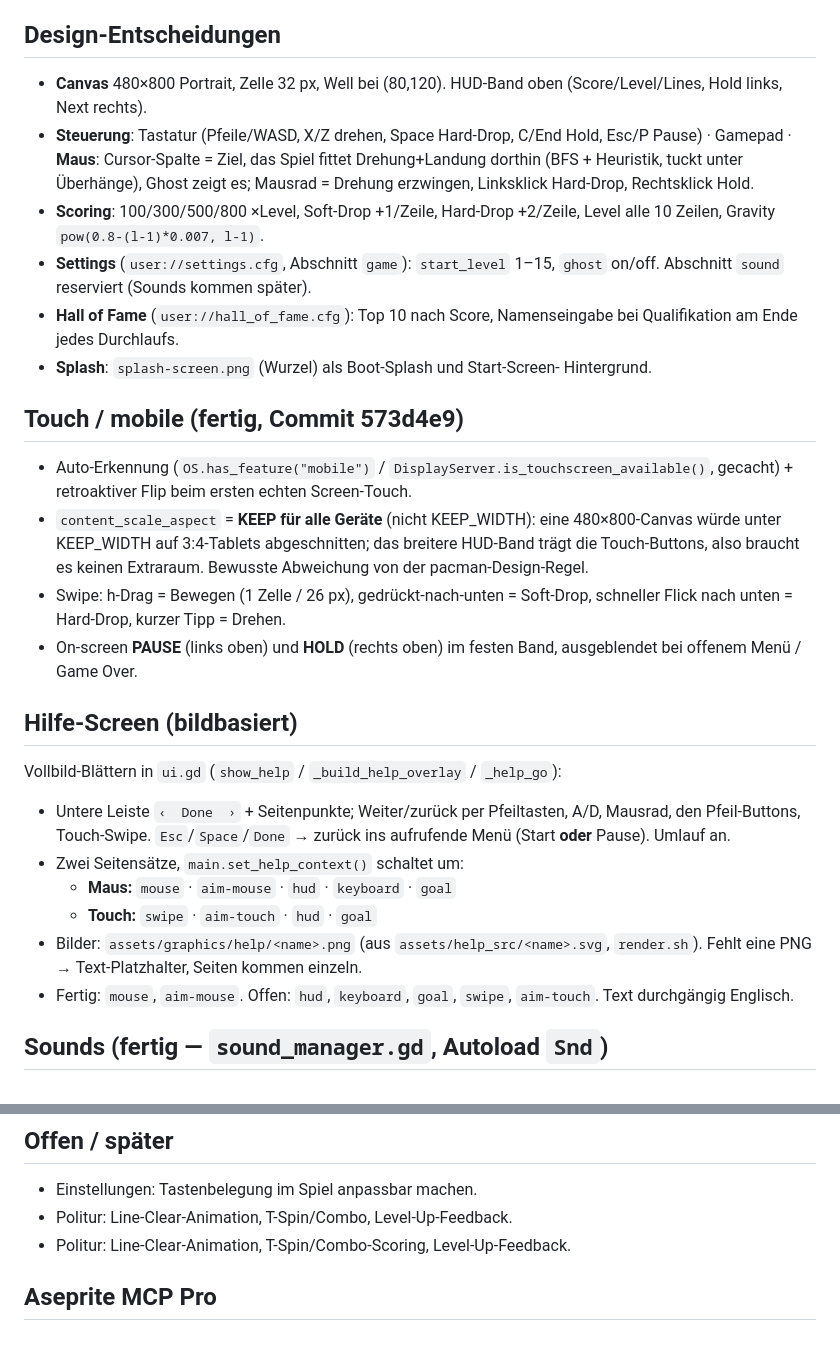
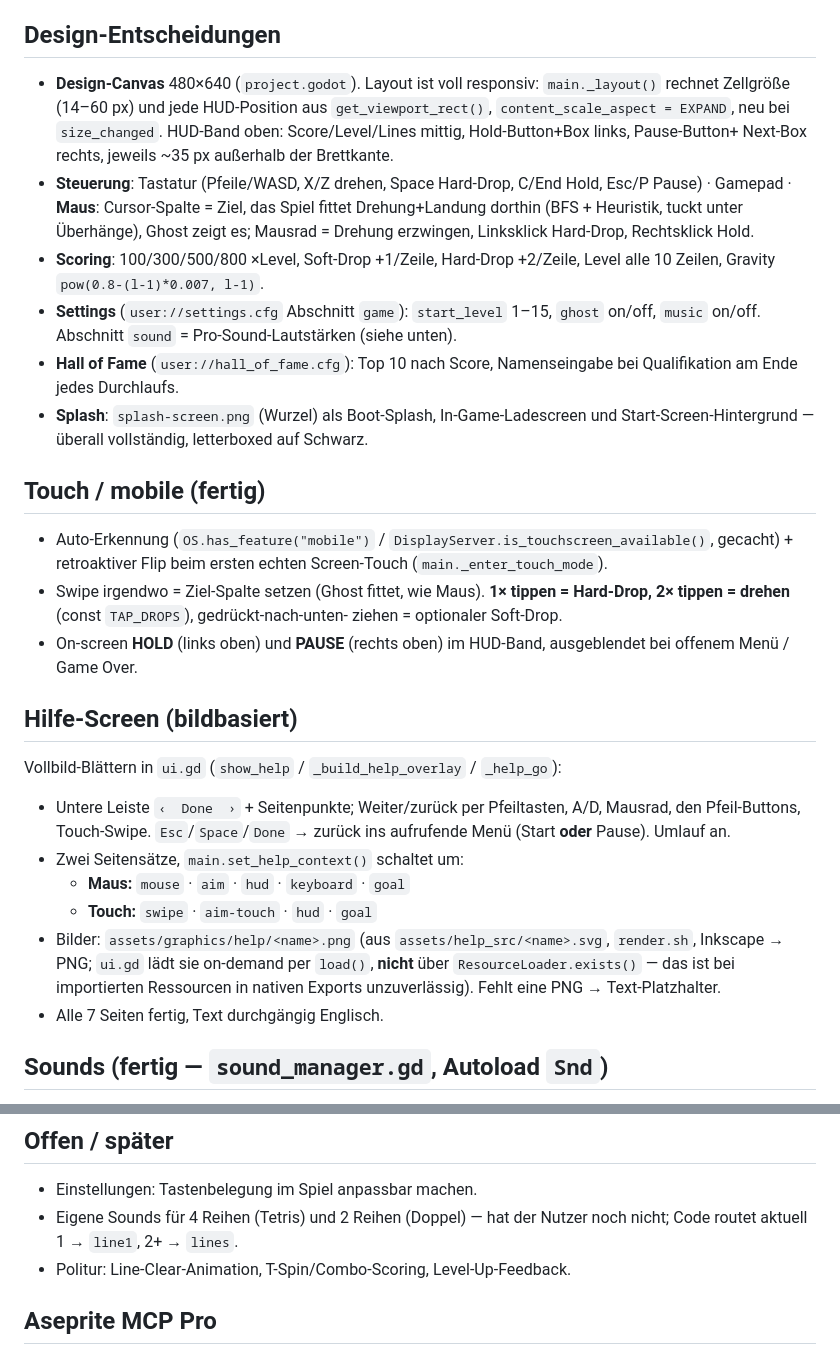
Before and after one commit to theodorthg/tetris, a Markdown page: CLAUDE.md, 2 parts joined by grey strips. Drawn GitHub-style.

Commit message:
docs: refresh stale bits in project CLAUDE.md (canvas 480x640, touch scheme, help/sounds done)

```diff
--- a/CLAUDE.md
+++ b/CLAUDE.md
@@ -35,8 +35,11 @@ Aufrufen:
 
 ## Design-Entscheidungen
 
-- **Canvas** 480×800 Portrait, Zelle 32 px, Well bei (80,120). HUD-Band oben
-  (Score/Level/Lines, Hold links, Next rechts).
+- **Design-Canvas** 480×640 (`project.godot`). Layout ist voll responsiv:
+  `main._layout()` rechnet Zellgröße (14–60 px) und jede HUD-Position aus
+  `get_viewport_rect()`, `content_scale_aspect = EXPAND`, neu bei `size_changed`.
+  HUD-Band oben: Score/Level/Lines mittig, Hold-Button+Box links, Pause-Button+
+  Next-Box rechts, jeweils ~35 px außerhalb der Brettkante.
 - **Steuerung**: Tastatur (Pfeile/WASD, X/Z drehen, Space Hard-Drop, C/End
   Hold, Esc/P Pause) · Gamepad · **Maus**: Cursor-Spalte = Ziel, das Spiel
   fittet Drehung+Landung dorthin (BFS + Heuristik, tuckt unter Überhänge),
@@ -44,24 +47,23 @@ Aufrufen:
   Rechtsklick Hold.
 - **Scoring**: 100/300/500/800 ×Level, Soft-Drop +1/Zeile, Hard-Drop +2/Zeile,
   Level alle 10 Zeilen, Gravity `pow(0.8-(l-1)*0.007, l-1)`.
-- **Settings** (`user://settings.cfg`, Abschnitt `game`): `start_level` 1–15,
-  `ghost` on/off. Abschnitt `sound` reserviert (Sounds kommen später).
+- **Settings** (`user://settings.cfg` Abschnitt `game`): `start_level` 1–15,
+  `ghost` on/off, `music` on/off. Abschnitt `sound` = Pro-Sound-Lautstärken
+  (siehe unten).
 - **Hall of Fame** (`user://hall_of_fame.cfg`): Top 10 nach Score, Namenseingabe
   bei Qualifikation am Ende jedes Durchlaufs.
-- **Splash**: `splash-screen.png` (Wurzel) als Boot-Splash und Start-Screen-
-  Hintergrund.
+- **Splash**: `splash-screen.png` (Wurzel) als Boot-Splash, In-Game-Ladescreen
+  und Start-Screen-Hintergrund — überall vollständig, letterboxed auf Schwarz.
 
-## Touch / mobile (fertig, Commit 573d4e9)
+## Touch / mobile (fertig)
 
 - Auto-Erkennung (`OS.has_feature("mobile")` / `DisplayServer.is_touchscreen_available()`,
-  gecacht) + retroaktiver Flip beim ersten echten Screen-Touch.
-- `content_scale_aspect` = **KEEP für alle Geräte** (nicht KEEP_WIDTH): eine
-  480×800-Canvas würde unter KEEP_WIDTH auf 3:4-Tablets abgeschnitten; das
-  breitere HUD-Band trägt die Touch-Buttons, also braucht es keinen Extraraum.
-  Bewusste Abweichung von der pacman-Design-Regel.
-- Swipe: h-Drag = Bewegen (1 Zelle / 26 px), gedrückt-nach-unten = Soft-Drop,
-  schneller Flick nach unten = Hard-Drop, kurzer Tipp = Drehen.
-- On-screen **PAUSE** (links oben) und **HOLD** (rechts oben) im festen Band,
+  gecacht) + retroaktiver Flip beim ersten echten Screen-Touch
+  (`main._enter_touch_mode`).
+- Swipe irgendwo = Ziel-Spalte setzen (Ghost fittet, wie Maus). **1× tippen =
+  Hard-Drop, 2× tippen = drehen** (const `TAP_DROPS`), gedrückt-nach-unten-
+  ziehen = optionaler Soft-Drop.
+- On-screen **HOLD** (links oben) und **PAUSE** (rechts oben) im HUD-Band,
   ausgeblendet bei offenem Menü / Game Over.
 
 ## Hilfe-Screen (bildbasiert)
@@ -71,12 +73,13 @@ Vollbild-Blättern in `ui.gd` (`show_help` / `_build_help_overlay` / `_help_go`)
   Mausrad, den Pfeil-Buttons, Touch-Swipe. `Esc`/`Space`/`Done` → zurück ins
   aufrufende Menü (Start **oder** Pause). Umlauf an.
 - Zwei Seitensätze, `main.set_help_context()` schaltet um:
-  - **Maus:** `mouse` · `aim-mouse` · `hud` · `keyboard` · `goal`
+  - **Maus:** `mouse` · `aim` · `hud` · `keyboard` · `goal`
   - **Touch:** `swipe` · `aim-touch` · `hud` · `goal`
 - Bilder: `assets/graphics/help/<name>.png` (aus `assets/help_src/<name>.svg`,
-  `render.sh`). Fehlt eine PNG → Text-Platzhalter, Seiten kommen einzeln.
-- Fertig: `mouse`, `aim-mouse`. Offen: `hud`, `keyboard`, `goal`, `swipe`,
-  `aim-touch`. Text durchgängig Englisch.
+  `render.sh`, Inkscape → PNG; `ui.gd` lädt sie on-demand per `load()`, **nicht**
+  über `ResourceLoader.exists()` — das ist bei importierten Ressourcen in nativen
+  Exports unzuverlässig). Fehlt eine PNG → Text-Platzhalter.
+- Alle 7 Seiten fertig, Text durchgängig Englisch.
 
 ## Sounds (fertig — `sound_manager.gd`, Autoload `Snd`)
 
@@ -102,7 +105,8 @@ Sound-Settings-Unterseite: pro Sound ein 0–100-Regler, Loslassen = Vorhören.
 ## Offen / später
 
 - Einstellungen: Tastenbelegung im Spiel anpassbar machen.
-- Politur: Line-Clear-Animation, T-Spin/Combo, Level-Up-Feedback.
+- Eigene Sounds für 4 Reihen (Tetris) und 2 Reihen (Doppel) — hat der Nutzer
+  noch nicht; Code routet aktuell 1 → `line1`, 2+ → `lines`.
 - Politur: Line-Clear-Animation, T-Spin/Combo-Scoring, Level-Up-Feedback.
 
 ## Aseprite MCP Pro
```
